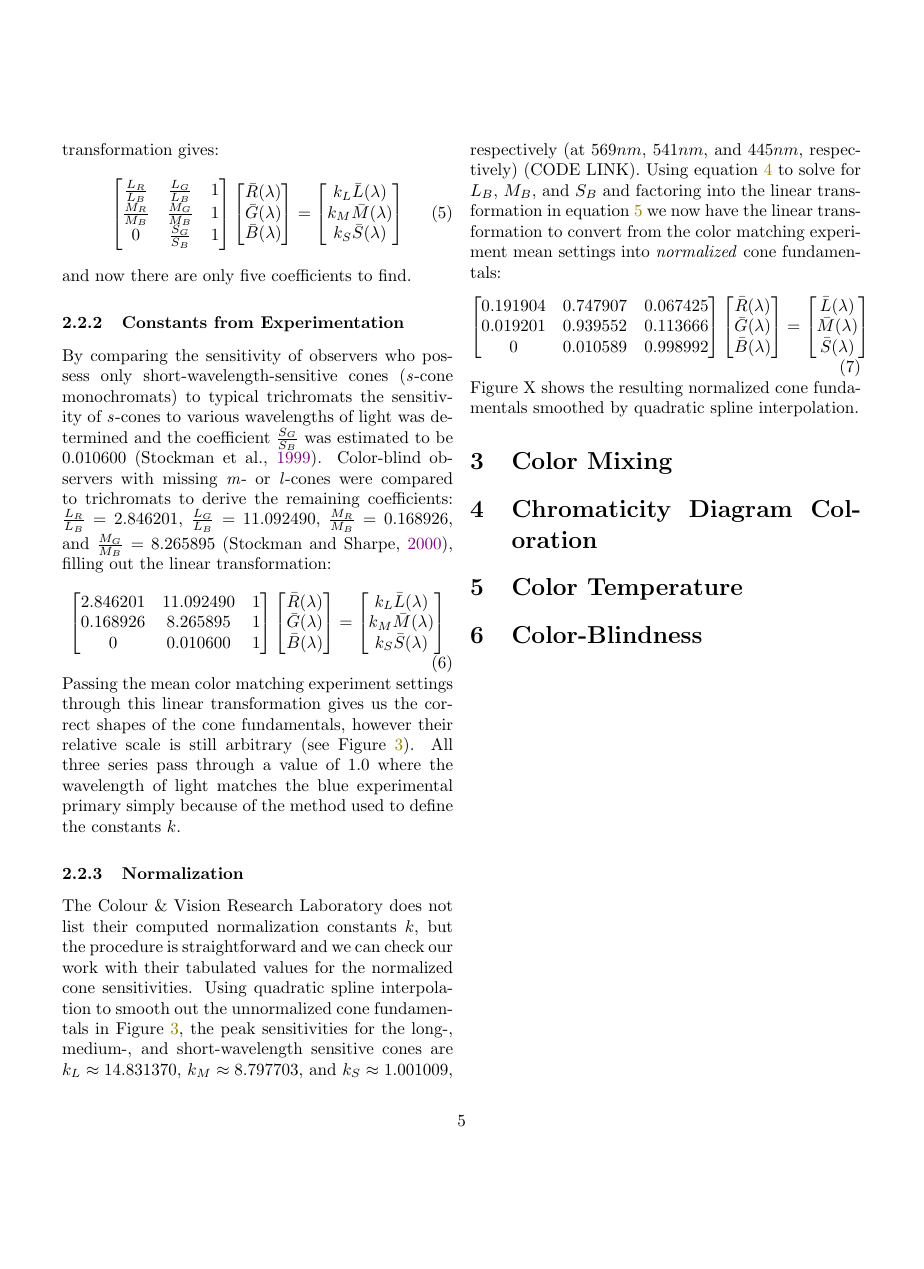
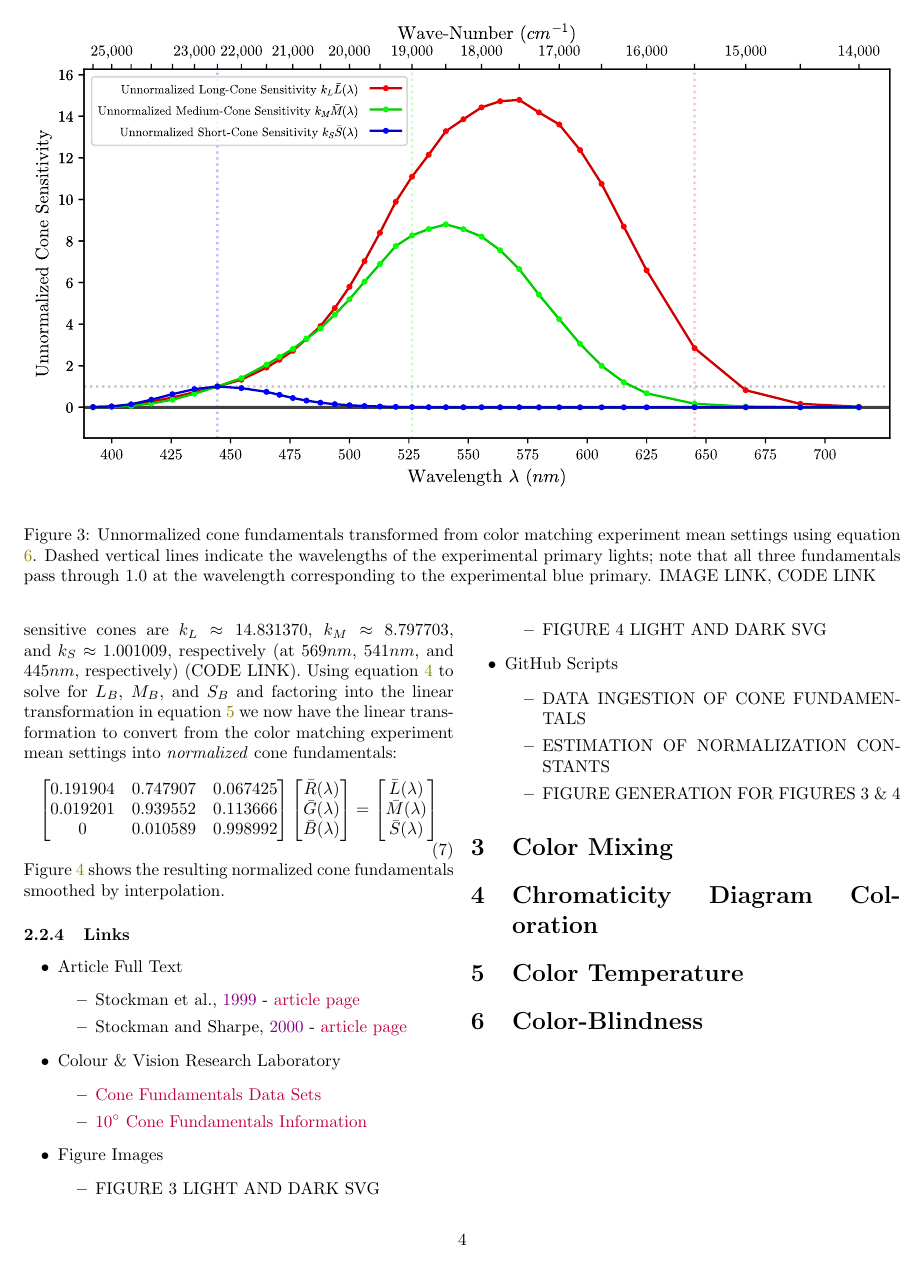
Before and after one commit to kyle-c-mcdermott/visualizing-color-space, a LaTeX document (tex/main.tex): page 6 of 8 before the commit and page 5 of 7 after it. Compiled offline with pdfLaTeX.

Commit message:
Figure 4 document integration
Integrated figure 4 into document and played with margins and figure positioning

```diff
--- a/tex/main.tex
+++ b/tex/main.tex
@@ -1,5 +1,6 @@
 \documentclass[twocolumn]{article}
 \usepackage[utf8]{inputenc}
+\usepackage[margin=1.75cm]{geometry}
 \usepackage{xcolor}
 \usepackage{hyperref}
 \usepackage[
@@ -171,7 +172,7 @@ By comparing the sensitivity of observers who possess only short-wavelength-sens
     \end{bmatrix}
 \end{equation}
 Passing the mean color matching experiment settings through this linear transformation gives us the correct shapes of the cone fundamentals, however their relative scale is still arbitrary (see Figure \ref{fig:unnormalized_cone_fundamentals}).  All three series pass through a value of $1.0$ where the wavelength of light matches the blue experimental primary simply because of the method used to define the constants $k$.
-\begin{figure*}
+\begin{figure*}[h]
     \ifinvert
         \includesvg[width=\textwidth]{../images/figure_03_unnormalized_cone_fundamentals_inverted.svg}
     \else
@@ -196,6 +197,4 @@ The Colour \& Vision Research Laboratory does not list their computed normalizat
         \bar{S}(\lambda)
     \end{bmatrix}
 \end{equation}
-Figure X shows the resulting normalized cone fundamentals smoothed by quadratic spline interpolation.
-
-
+Figure \ref{fig:cone_fundamentals} shows the resulting normalized cone fundamentals smoothed by interpolation.
@@ -202,3 +208,28 @@ Figure X shows the resulting normalized cone fundamentals smoothed by quadratic
+\end{figure*}
+\subsubsection{Links}
+\begin{itemize}
+    \item Article Full Text
+    \begin{itemize}
+        \item \cite{stockman1999spectral} - \href{https://www.sciencedirect.com/science/article/pii/S0042698998002259}{article page}
+        \item \cite{stockman2000spectral} - \href{https://www.sciencedirect.com/science/article/pii/S0042698900000213}{article page}
+    \end{itemize}
+    \item Colour \& Vision Research Laboratory
+    \begin{itemize}
+        \item \href{http://www.cvrl.org/cones.htm}{Cone Fundamentals Data Sets}
+        \item \href{http://www.cvrl.org/database/text/cones/ss10.htm}{10$^\circ$ Cone Fundamentals Information}
+    \end{itemize}
+    \item Figure Images
+    \begin{itemize}
+        \item FIGURE 3 LIGHT AND DARK SVG
+        \item FIGURE 4 LIGHT AND DARK SVG
+    \end{itemize}
+    \item GitHub Scripts
+    \begin{itemize}
+        \item DATA INGESTION OF CONE FUNDAMENTALS
+        \item ESTIMATION OF NORMALIZATION CONSTANTS
+        \item FIGURE GENERATION FOR FIGURES 3 \& 4
+    \end{itemize}
+\end{itemize}
 \section{Color Mixing} \label{sec:color_mixing}
 
 \section{Chromaticity Diagram Coloration} \label{sec:chromaticity_coloration}
```
Also changed, not shown: tex/main.tex (13 more changed lines).
